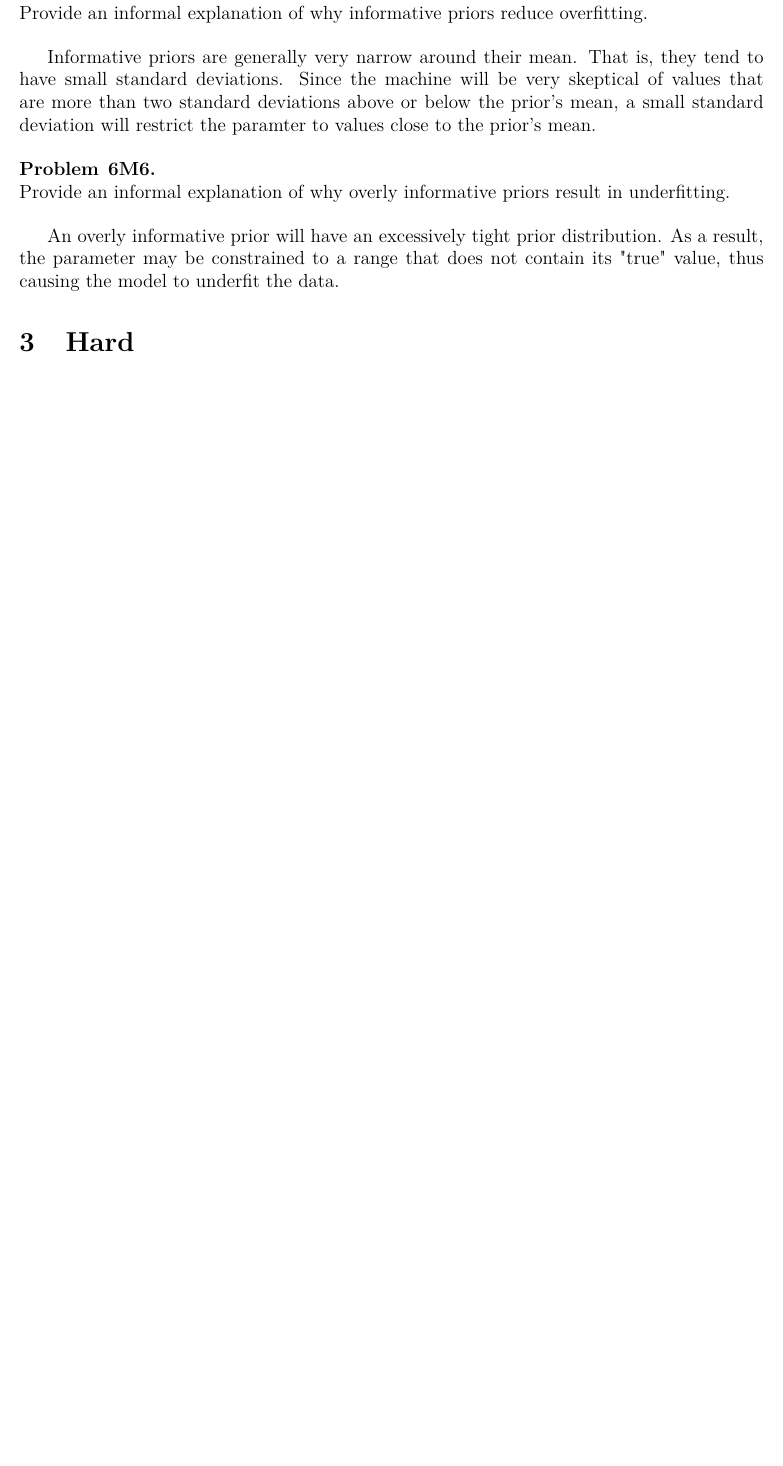
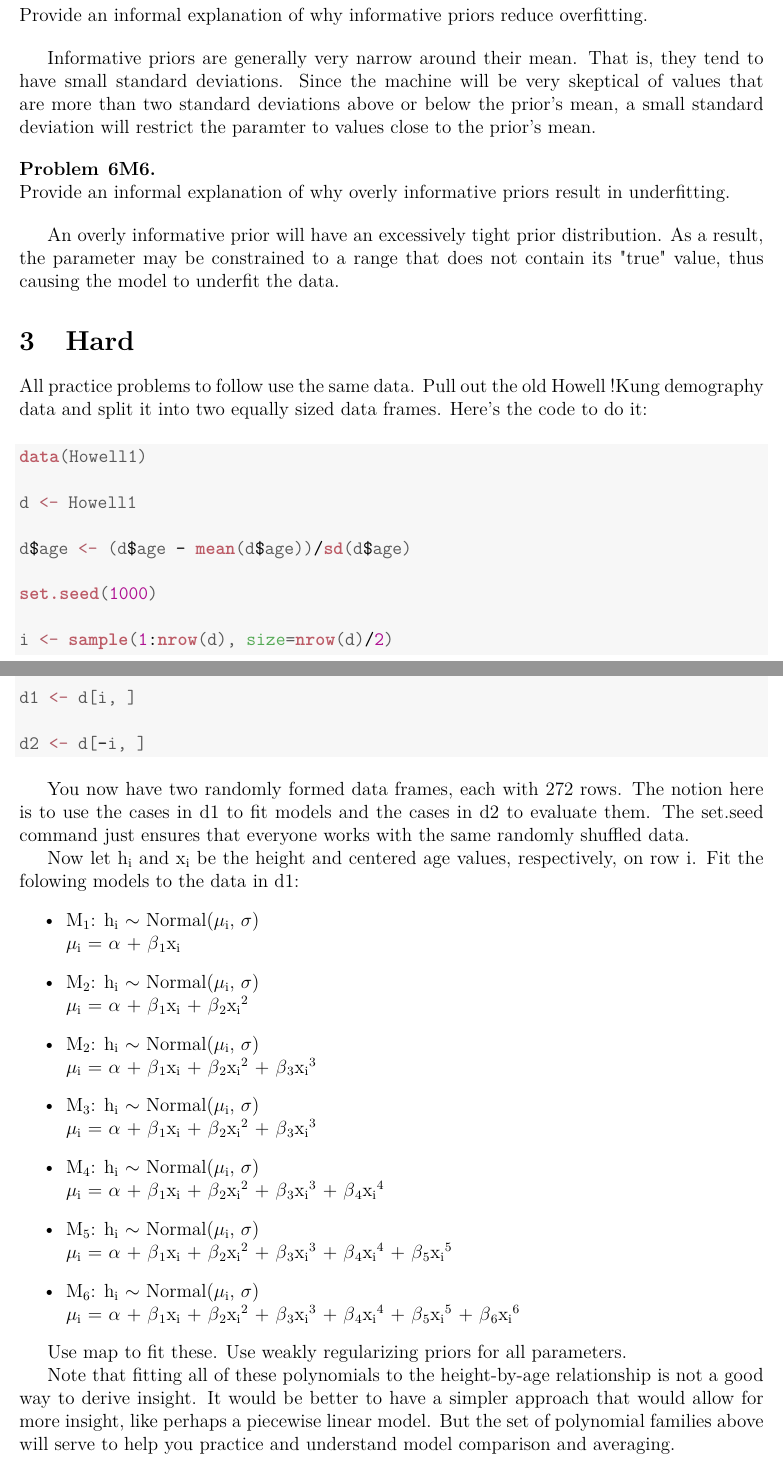
Before and after one commit to ChrisHayduk/Statistical-Rethinking-Solutions, a LaTeX document (Chapter 6 - Overfitting, Regularization, and Information Criteria/Chapter_6.tex): part of page 3 of 3 before the commit and two parts of pages 3 and 4 of 4 after it, the two joined at a grey line, cut so that both start at the same text, the shorter picture padded with empty space. The pictures show the PDF file Chapter 6 - Overfitting, Regularization, and Information Criteria/Chapter_6.pdf that the author committed with the source.

Commit message:
Ch. 6 - Completed some problems from the Hard section

```diff
--- a/Chapter 6 - Overfitting, Regularization, and Information Criteria/Chapter_6.tex
+++ b/Chapter 6 - Overfitting, Regularization, and Information Criteria/Chapter_6.tex
@@ -179,3 +179,32 @@ An overly informative prior will have an excessively tight prior distribution. A
 
 \section{Hard}
 
+All practice problems to follow use the same data. Pull out the old Howell !Kung demography data and split it into two equally sized data frames. Here's the code to do it:
+
+\begin{knitrout}
+\definecolor{shadecolor}{rgb}{0.969, 0.969, 0.969}\color{fgcolor}\begin{kframe}
+\begin{alltt}
+\hlkwd{data}\hlstd{(Howell1)}
+
+\hlstd{d} \hlkwb{<-} \hlstd{Howell1}
+
+\hlstd{d}\hlopt{$}\hlstd{age} \hlkwb{<-} \hlstd{(d}\hlopt{$}\hlstd{age} \hlopt{-} \hlkwd{mean}\hlstd{(d}\hlopt{$}\hlstd{age))}\hlopt{/}\hlkwd{sd}\hlstd{(d}\hlopt{$}\hlstd{age)}
+
+\hlkwd{set.seed}\hlstd{(}\hlnum{1000}\hlstd{)}
+
+\hlstd{i} \hlkwb{<-} \hlkwd{sample}\hlstd{(}\hlnum{1}\hlopt{:}\hlkwd{nrow}\hlstd{(d),} \hlkwc{size}\hlstd{=}\hlkwd{nrow}\hlstd{(d)}\hlopt{/}\hlnum{2}\hlstd{)}
+
+\hlstd{d1} \hlkwb{<-} \hlstd{d[i, ]}
+
+\hlstd{d2} \hlkwb{<-} \hlstd{d[}\hlopt{-}\hlstd{i, ]}
+\end{alltt}
+\end{kframe}
+\end{knitrout}
+
+You now have two randomly formed data frames, each with 272 rows. The notion here is to use the cases in d1 to fit models and the cases in d2 to evaluate them. The set.seed command just ensures that everyone works with the same randomly shuffled data.
+
+Now let \texit{h}\textsubscript{i} and \texit{x}\textsubscript{i} be the height and centered age values, respectively, on row \texit{i}. Fit the folowing models to the data in d1:
+\begin{itemize}
+\item M\textsubscript{1}: \texit{h}\textsubscript{i} $\sim$ Normal($\mu$\textsubscript{i}, $\sigma$)\\
+$\mu$\textsubscript{i} = $\alpha$ + $\beta$\textsubscript{1}x\textsubscript{i}
+\item M\textsubscript{2}: \texit{h}\textsubscript{i} $\sim$ Normal($\mu$\textsubscript{i}, $\sigma$)\\
@@ -182 +220,9 @@ An overly informative prior will have an excessively tight prior distribution. A
+\item M\textsubscript{6}: \texit{h}\textsubscript{i} $\sim$ Normal($\mu$\textsubscript{i}, $\sigma$)\\
+$\mu$\textsubscript{i} = $\alpha$ + $\beta$\textsubscript{1}x\textsubscript{i} + $\beta$\textsubscript{2}x\textsubscript{i}\textsuperscript{2} + $\beta$\textsubscript{3}x\textsubscript{i}\textsuperscript{3} + $\beta$\textsubscript{4}x\textsubscript{i}\textsuperscript{4} + $\beta$\textsubscript{5}x\textsubscript{i}\textsuperscript{5} + $\beta$\textsubscript{6}x\textsubscript{i}\textsuperscript{6}
+\end{itemize}
+
+Use map to fit these. Use weakly regularizing priors for all parameters.
+
+Note that fitting all of these polynomials to the height-by-age relationship is not a good way to derive insight. It would be better to have a simpler approach that would allow for more insight, like perhaps a piecewise linear model. But the set of polynomial families above will serve to help you practice and understand model comparison and averaging.
+
 \end{document}
```
Also changed, not shown: Chapter 6 - Overfitting, Regularization, and Information Criteria/Chapter_6-concordance.tex (+1 -1 lines), Chapter 6 - Overfitting, Regularization, and Information Criteria/Chapter_6.pdf, Chapter 6 - Overfitting, Regularization, and Information Criteria/Chapter_6.tex (9 more changed lines), 3 other files.
